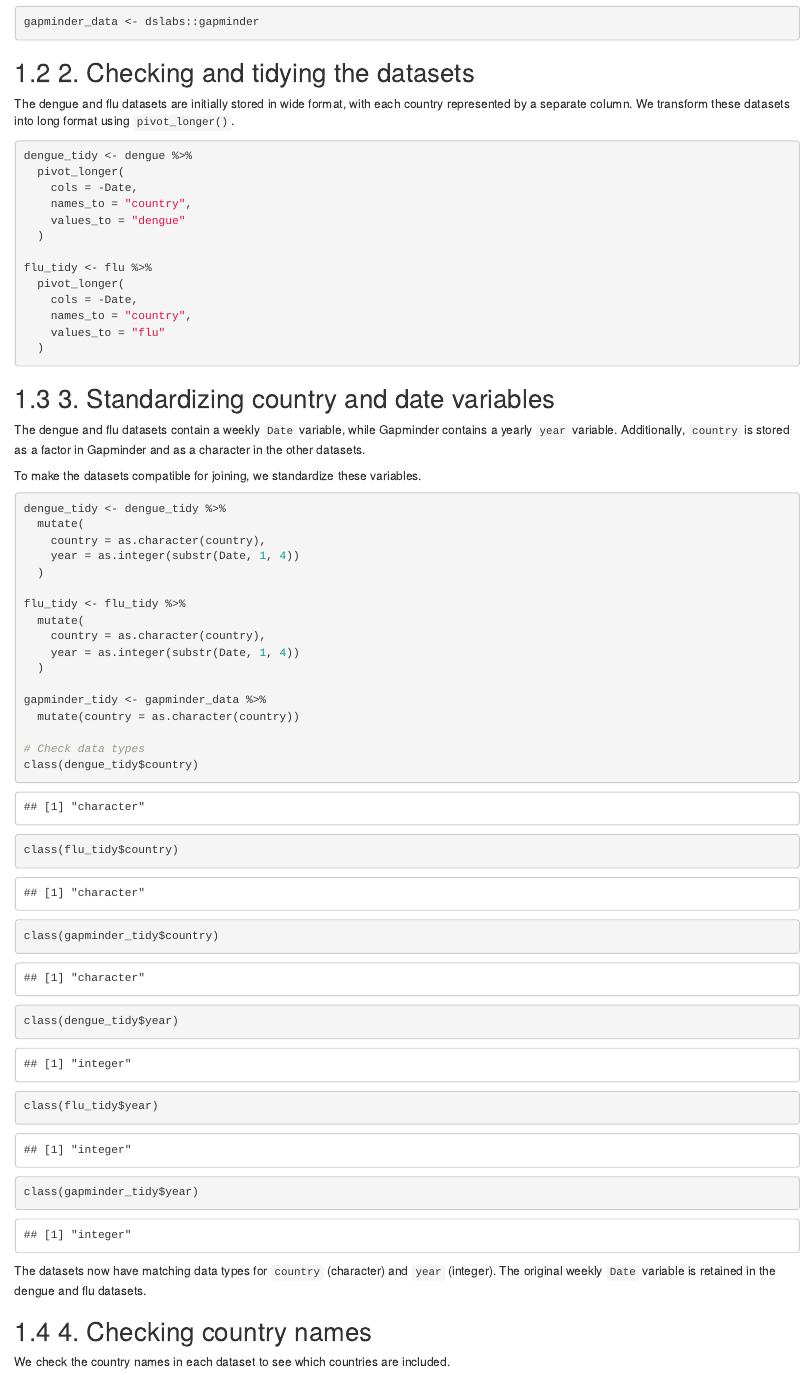
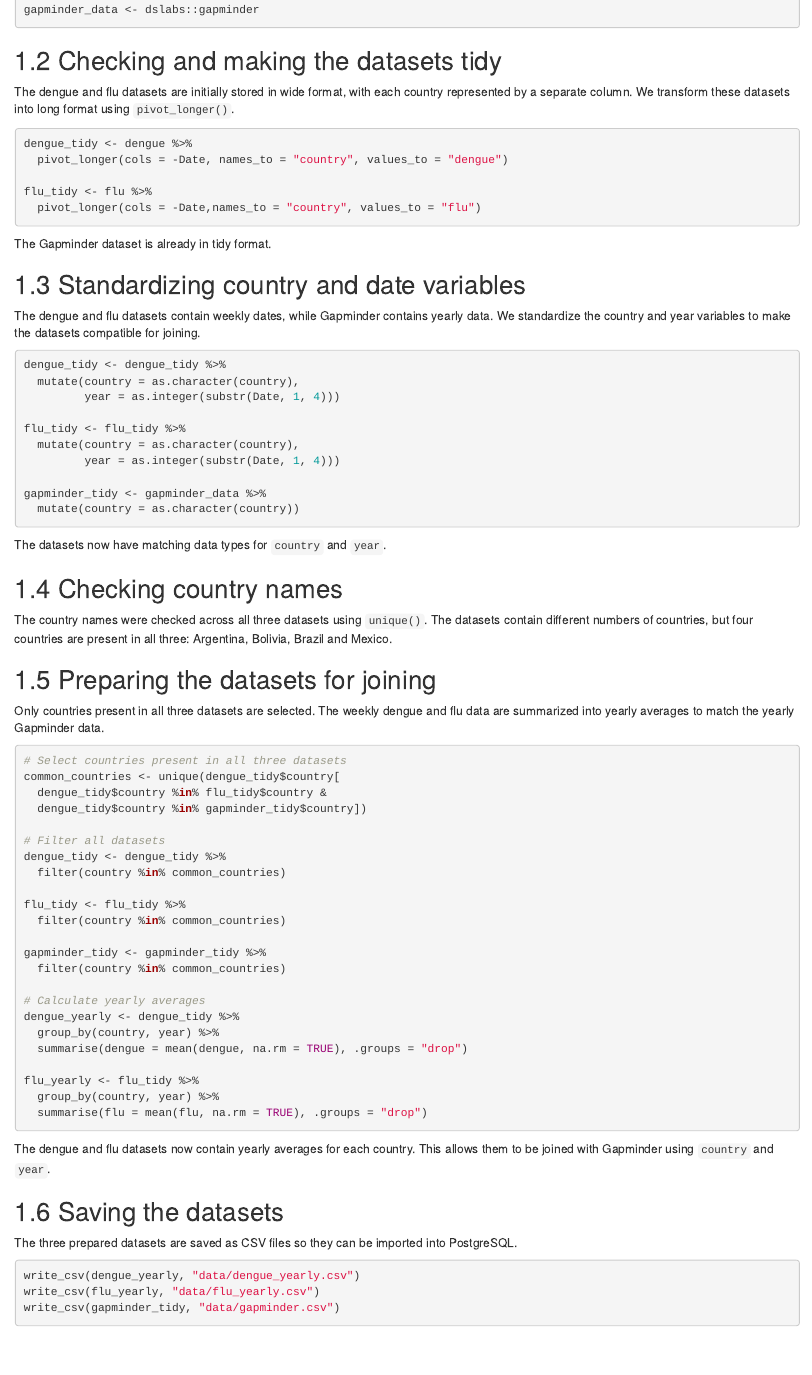
Before and after one commit to davalyn/davalyn.github.io, an R Markdown document (5_SQL.Rmd): the page in a window 1100 px wide, from 920 px down before the commit and from 250 px down after it, so that both start at the same text. Rendered offline with R 4.5, knitr and Pandoc, with nearby package versions; drawn as R Markdown's standard HTML page in place of the format the file asks for.

Commit message:
Finishing touches

````diff
--- a/5_SQL.Rmd
+++ b/5_SQL.Rmd
@@ -18,50 +13,38 @@ flu <- read_csv("data/flu_data.csv", skip = 11)
 gapminder_data <- dslabs::gapminder
 ```
 
-## 2. Checking and tidying the datasets
+## Checking and making the datasets tidy
 
-The dengue and flu datasets are initially stored in wide format,
-with each country represented by a separate column. We transform
-these datasets into long format using `pivot_longer()`.
+The dengue and flu datasets are initially stored in wide format, with each country represented by a separate column. We transform these datasets into long format using `pivot_longer()`.
 
-```{r}
+```{r tidy_data}
 dengue_tidy <- dengue %>%
-  pivot_longer(
-    cols = -Date,
-    names_to = "country",
-    values_to = "dengue"
-  )
+  pivot_longer(cols = -Date, names_to = "country", values_to = "dengue")
 
 flu_tidy <- flu %>%
-  pivot_longer(
-    cols = -Date,
-    names_to = "country",
-    values_to = "flu"
-  )
+  pivot_longer(cols = -Date,names_to = "country", values_to = "flu")
 ```
 
-## 3. Standardizing country and date variables
+The Gapminder dataset is already in tidy format.
 
-The dengue and flu datasets contain a weekly `Date` variable, while Gapminder contains a yearly `year` variable. Additionally, `country` is stored as a factor in Gapminder and as a character in the other datasets.
+## Standardizing country and date variables
 
-To make the datasets compatible for joining, we standardize these variables.
+The dengue and flu datasets contain weekly dates, while Gapminder contains yearly data. We standardize the country and year variables to make the datasets compatible for joining.
 
-```{r}
+```{r standardize_data}
 dengue_tidy <- dengue_tidy %>%
-  mutate(
-    country = as.character(country),
-    year = as.integer(substr(Date, 1, 4))
-  )
+  mutate(country = as.character(country),
+         year = as.integer(substr(Date, 1, 4)))
 
 flu_tidy <- flu_tidy %>%
-  mutate(
-    country = as.character(country),
-    year = as.integer(substr(Date, 1, 4))
-  )
+  mutate(country = as.character(country),
+         year = as.integer(substr(Date, 1, 4)))
 
 gapminder_tidy <- gapminder_data %>%
   mutate(country = as.character(country))
+```
 
+```{r check_data_types, include=FALSE}
 # Check data types
 class(dengue_tidy$country)
 class(flu_tidy$country)
@@ -72,10 +55,11 @@ class(flu_tidy$year)
 class(gapminder_tidy$year)
 ```
 
-The datasets now have matching data types for `country` (character) and `year` (integer). The original weekly `Date` variable is retained in the dengue and flu datasets.
+The datasets now have matching data types for `country` and `year`.
 
-## 4. Checking country names
+## Checking country names
 
-We check the country names in each dataset to see which countries are included.
-
-```{r}
+```{r check_country_names, include=FALSE}
+unique(dengue_tidy$country)
+unique(flu_tidy$country)
+unique(gapminder_tidy$country)
@@ -85,12 +66,12 @@ sort(unique(gapminder_tidy$country))
 ```
 
-The country names are consistent across the three datasets. However, the datasets contain different numbers of countries. Therefore, we will use only countries that are present in all three datasets.
+The country names were checked across all three datasets using `unique()`. The datasets contain different numbers of countries, but four countries are present in all three: Argentina, Bolivia, Brazil and Mexico.
 
-## 5. Preparing the datasets for joining
+## Preparing the datasets for joining
 
-Only countries present in all three datasets are selected. The weekly dengue and flu data are then summarized into yearly averages to match the yearly Gapminder data.
+Only countries present in all three datasets are selected. The weekly dengue and flu data are summarized into yearly averages to match the yearly Gapminder data.
 
-```{r}
+```{r prepare_data}
 # Select countries present in all three datasets
 common_countries <- unique(dengue_tidy$country[
   dengue_tidy$country %in% flu_tidy$country &
@@ -116,11 +97,13 @@ flu_yearly <- flu_tidy %>%
   summarise(flu = mean(flu, na.rm = TRUE), .groups = "drop")
 ```
 
-## 6. Saving the datasets
+The dengue and flu datasets now contain yearly averages for each country. This allows them to be joined with Gapminder using `country` and `year`.
+
+## Saving the datasets
 
 The three prepared datasets are saved as CSV files so they can be imported into PostgreSQL.
 
-```{r}
+```{r save_data}
 write_csv(dengue_yearly, "data/dengue_yearly.csv")
 write_csv(flu_yearly, "data/flu_yearly.csv")
 write_csv(gapminder_tidy, "data/gapminder.csv")
````
Also changed, not shown: docs/5_SQL.md, docs/reference-keys.txt, docs/search_index.json, 5_SQL.Rmd (18 more changed lines), 14 other files.
